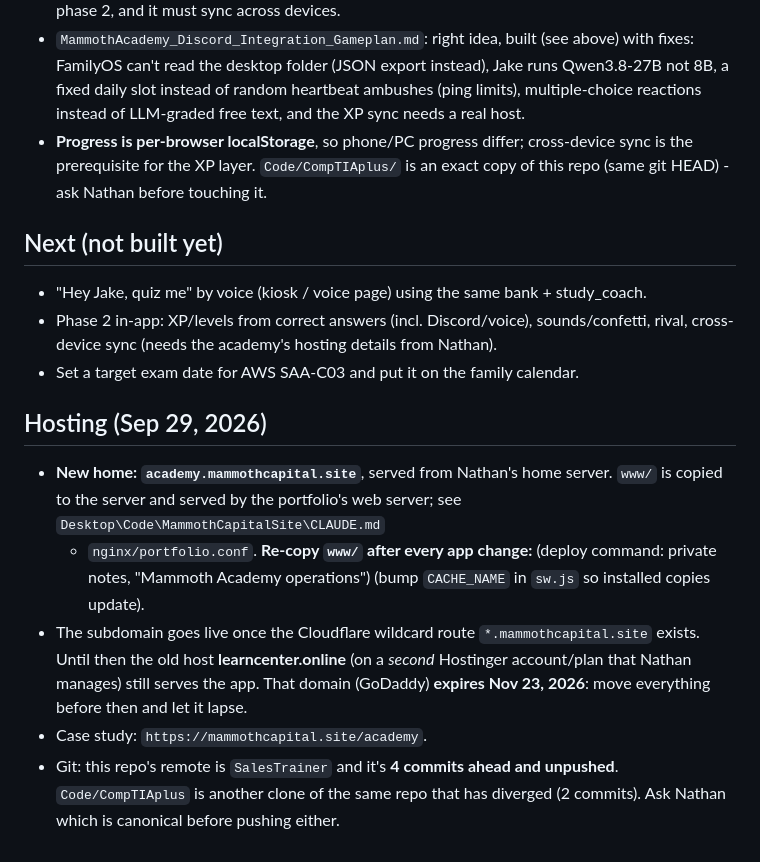
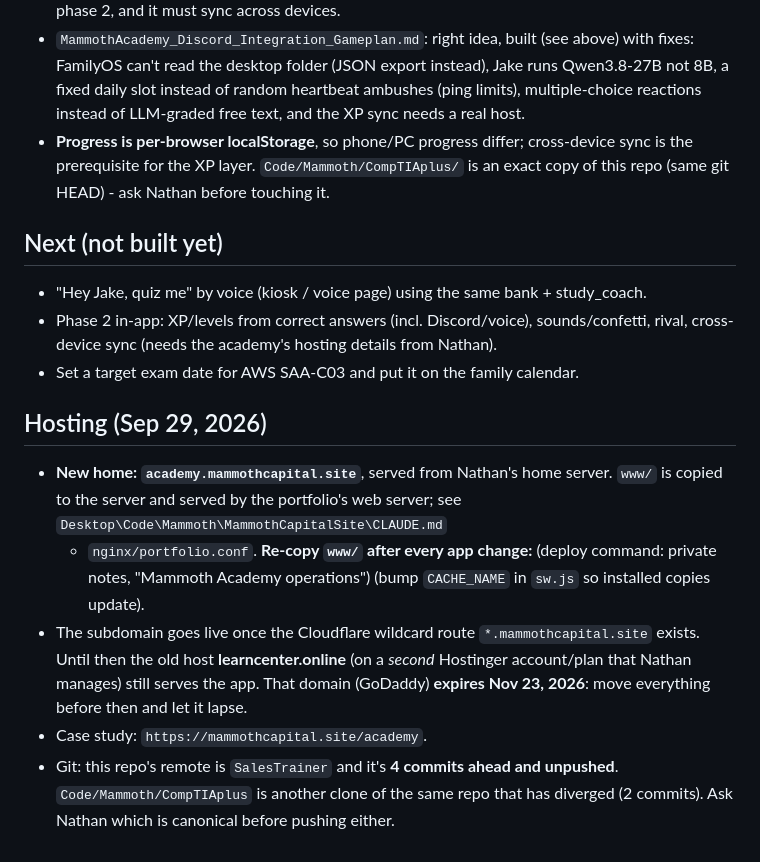
Before and after one commit to Nathan-Park-90/SalesTrainer, a Markdown page: MEMORY.MD, the part around the change. Drawn GitHub-style.

Commit message:
Update paths for the Oct 1 folder reorganization
Co-Authored-By: Claude Opus 5.5 <noreply@anthropic.com>

```diff
--- a/MEMORY.MD
+++ b/MEMORY.MD
@@ -186,7 +186,7 @@ One Markdown transcript per module (47, one per `courses/*.js` module — regene
   heartbeat ambushes (ping limits), multiple-choice reactions instead of LLM-graded free text, and the XP sync
   needs a real host.
 - **Progress is per-browser localStorage**, so phone/PC progress differ; cross-device sync is the prerequisite for
-  the XP layer. `Code/CompTIAplus/` is an exact copy of this repo (same git HEAD) - ask Nathan before touching it.
+  the XP layer. `Code/Mammoth/CompTIAplus/` is an exact copy of this repo (same git HEAD) - ask Nathan before touching it.
 
 ## Next (not built yet)
 - "Hey Jake, quiz me" by voice (kiosk / voice page) using the same bank + study_coach.
@@ -196,7 +196,7 @@ One Markdown transcript per module (47, one per `courses/*.js` module — regene
 
 ## Hosting (Sep 29, 2026)
 - **New home: `academy.mammothcapital.site`**, served from Nathan's home server. `www/` is copied to
-  the server and served by the portfolio's web server; see `Desktop\Code\MammothCapitalSite\CLAUDE.md`
+  the server and served by the portfolio's web server; see `Desktop\Code\Mammoth\MammothCapitalSite\CLAUDE.md`
   + `nginx/portfolio.conf`. **Re-copy `www/` after every app change:**
   (deploy command: private notes, "Mammoth Academy operations")
   (bump `CACHE_NAME` in `sw.js` so installed copies update).
@@ -204,5 +204,5 @@ One Markdown transcript per module (47, one per `courses/*.js` module — regene
   **learncenter.online** (on a *second* Hostinger account/plan that Nathan manages) still serves the app. That domain
   (GoDaddy) **expires Nov 23, 2026**: move everything before then and let it lapse.
 - Case study: `https://mammothcapital.site/academy`.
-- Git: this repo's remote is `SalesTrainer` and it's **4 commits ahead and unpushed**. `Code/CompTIAplus` is another
+- Git: this repo's remote is `SalesTrainer` and it's **4 commits ahead and unpushed**. `Code/Mammoth/CompTIAplus` is another
   clone of the same repo that has diverged (2 commits). Ask Nathan which is canonical before pushing either.
```
Also changed, not shown: MammothAcademy_Discord_Integration_Gameplan.md (+1 -1 lines).
